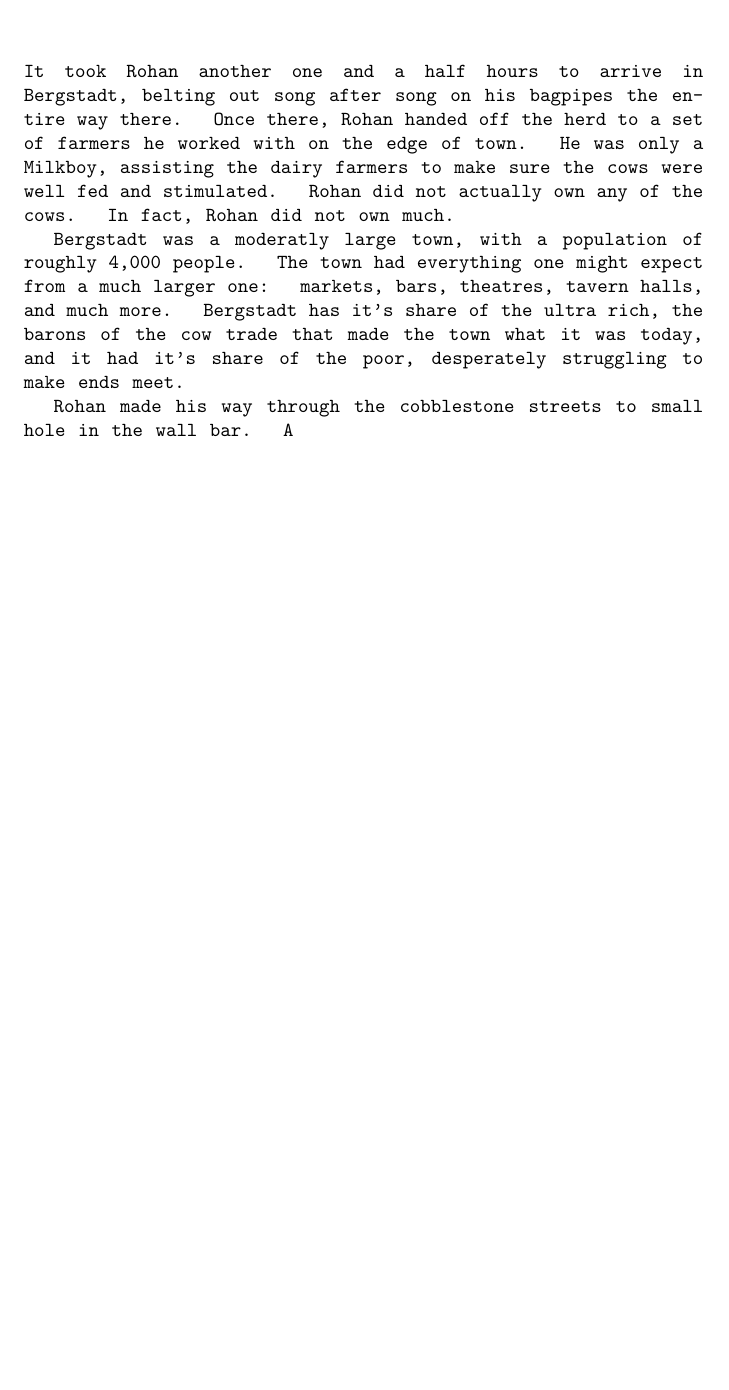
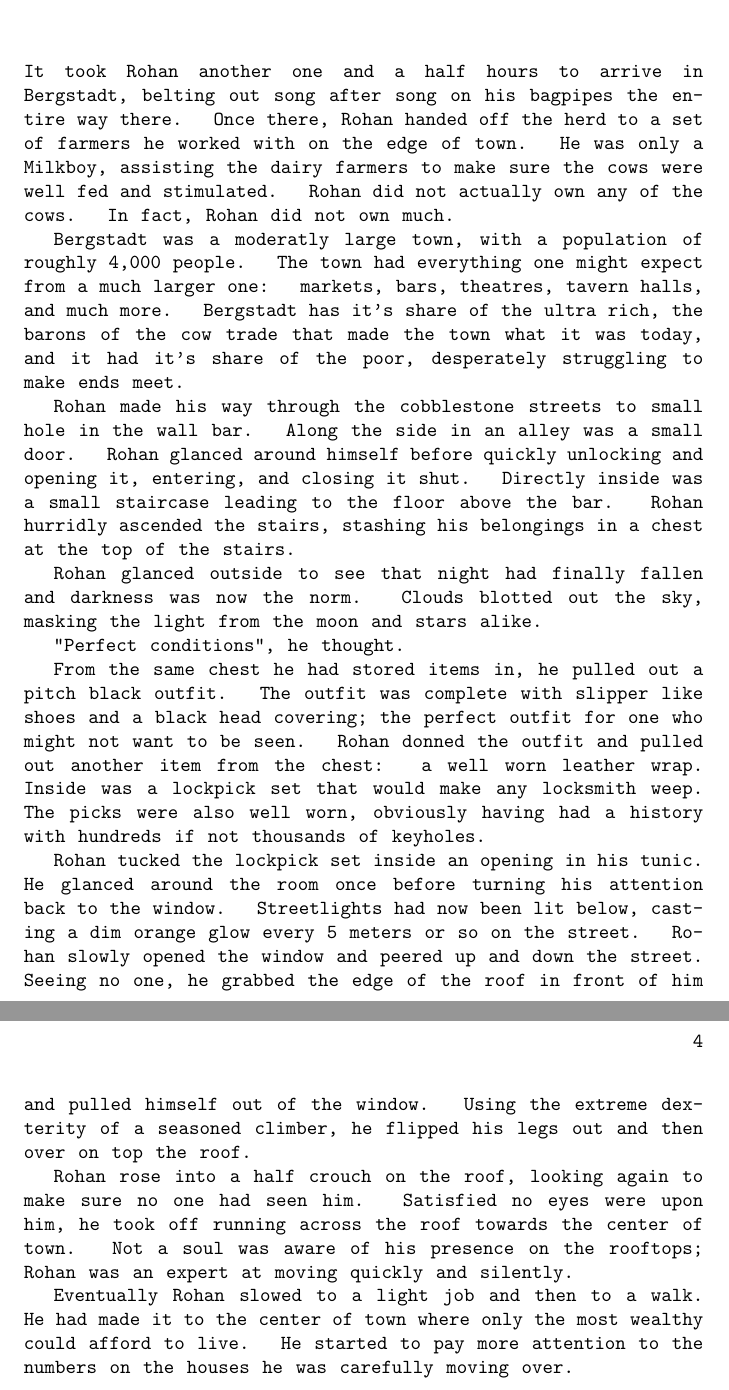
Before and after one commit to evanparizot/dnd, a LaTeX book (backstory.tex): part of page 3 of 3 before the commit and two parts of pages 3 and 4 of 4 after it, the two joined at a grey line, cut so that both start at the same text, the shorter picture padded with empty space. Compiled offline with pdfLaTeX.

Commit message:
add chp 2

```diff
--- a/backstory.tex
+++ b/backstory.tex
@@ -103,6 +103,38 @@ and much more. Bergstadt has it's share of the ultra rich, the barons of the cow
 made the town what it was today, and it had it's share of the poor, desperately struggling
 to make ends meet.
 
-Rohan made his way through the cobblestone streets to small hole in the wall bar. A
+Rohan made his way through the cobblestone streets to small hole in the wall bar. Along the side
+in an alley was a small door. Rohan glanced around himself before quickly unlocking and opening it, entering,
+and closing it shut. Directly inside was a small staircase leading to the floor above
+the bar. Rohan hurridly ascended the stairs, stashing his belongings in a chest at
+the top of the stairs.
+
+Rohan glanced outside to see that night had finally fallen and darkness was now the
+norm. Clouds blotted out the sky, masking the light from the moon and stars alike.
+
+"Perfect conditions", he thought.
+
+From the same chest he had stored items in, he pulled out a pitch black outfit. The outfit
+was complete with slipper like shoes and a black head covering; the perfect outfit
+for one who might not want to be seen. Rohan donned the outfit and pulled out another
+item from the chest: a well worn leather wrap. Inside was a lockpick set that would
+make any locksmith weep. The picks were also well worn, obviously having had a history
+with hundreds if not thousands of keyholes.
+
+Rohan tucked the lockpick set inside an opening in his tunic. He glanced around the
+room once before turning his attention back to the window. Streetlights had now been
+lit below, casting a dim orange glow every 5 meters or so on the street. Rohan slowly
+opened the window and peered up and down the street. Seeing no one, he grabbed the
+edge of the roof in front of him and pulled himself out of the window. Using the extreme
+dexterity of a seasoned climber, he flipped his legs out and then over on top the roof.
+
+Rohan rose into a half crouch on the roof, looking again to make sure no one had seen
+him. Satisfied no eyes were upon him, he took off running across the roof towards the
+center of town. Not a soul was aware of his presence on the rooftops; Rohan was an
+expert at moving quickly and silently.
+
+Eventually Rohan slowed to a light job and then to a walk. He had made it to the center
+of town where only the most wealthy could afford to live. He started to pay more attention
+to the numbers on the houses he was carefully moving over.
 
 \end{document}
```
Also changed, not shown: backstory.pdf.
